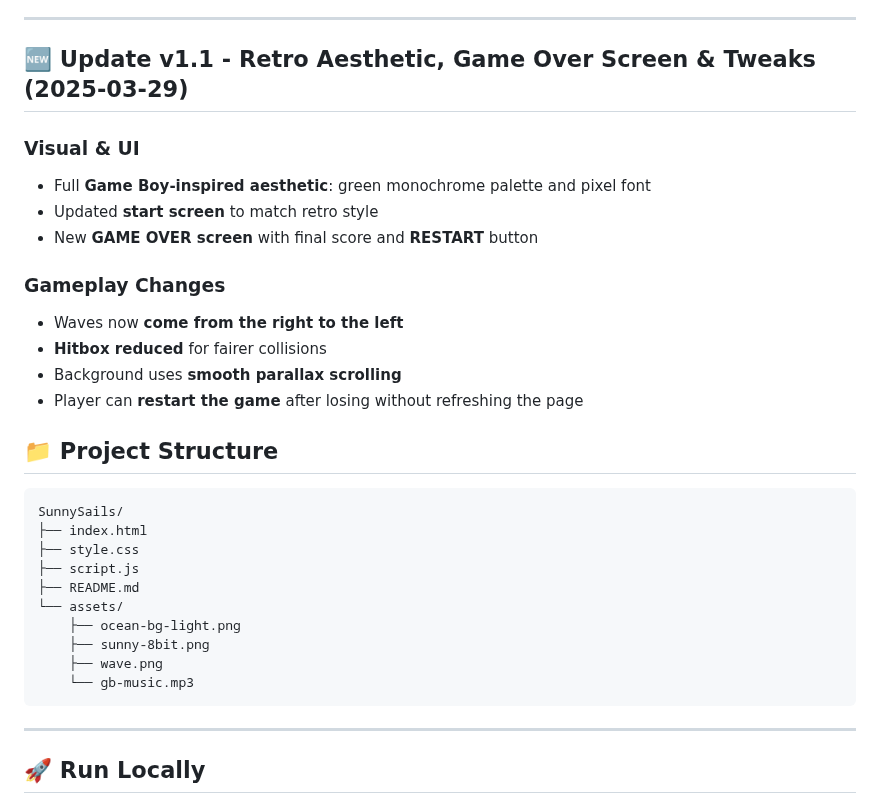
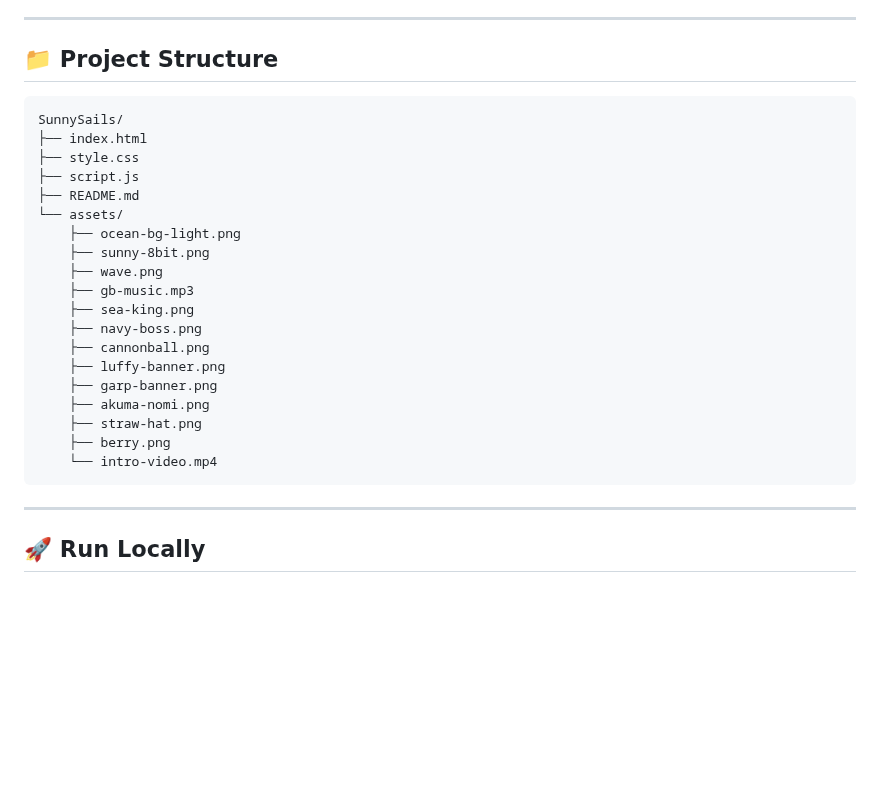
Before and after one commit to fschaitel/SunnySails, a Markdown page: README.md, the part around one of its changes. Drawn GitHub-style; blank space fills up the shorter version.

````diff
--- a/README.md
+++ b/README.md
@@ -67,19 +105,5 @@ This project covers core game development concepts:
 
 ---
-
-## 🆕 Update v1.1 - Retro Aesthetic, Game Over Screen & Tweaks (2025-03-29)
-
-### Visual & UI
-- Full **Game Boy-inspired aesthetic**: green monochrome palette and pixel font
-- Updated **start screen** to match retro style
-- New **GAME OVER screen** with final score and **RESTART** button
-
-### Gameplay Changes
-- Waves now **come from the right to the left**
-- **Hitbox reduced** for fairer collisions
-- Background uses **smooth parallax scrolling**
-- Player can **restart the game** after losing without refreshing the page
-
 
 ## 📁 Project Structure
 
@@ -93,7 +117,16 @@ SunnySails/
     ├── ocean-bg-light.png
     ├── sunny-8bit.png
     ├── wave.png
-    └── gb-music.mp3
+    ├── gb-music.mp3
+    ├── sea-king.png
+    ├── navy-boss.png
+    ├── cannonball.png
+    ├── luffy-banner.png
+    ├── garp-banner.png
+    ├── akuma-nomi.png
+    ├── straw-hat.png
+    ├── berry.png
+    └── intro-video.mp4
 ```
 
 ---
````
Also changed, not shown: other parts of README.md (+45 -66 lines).
